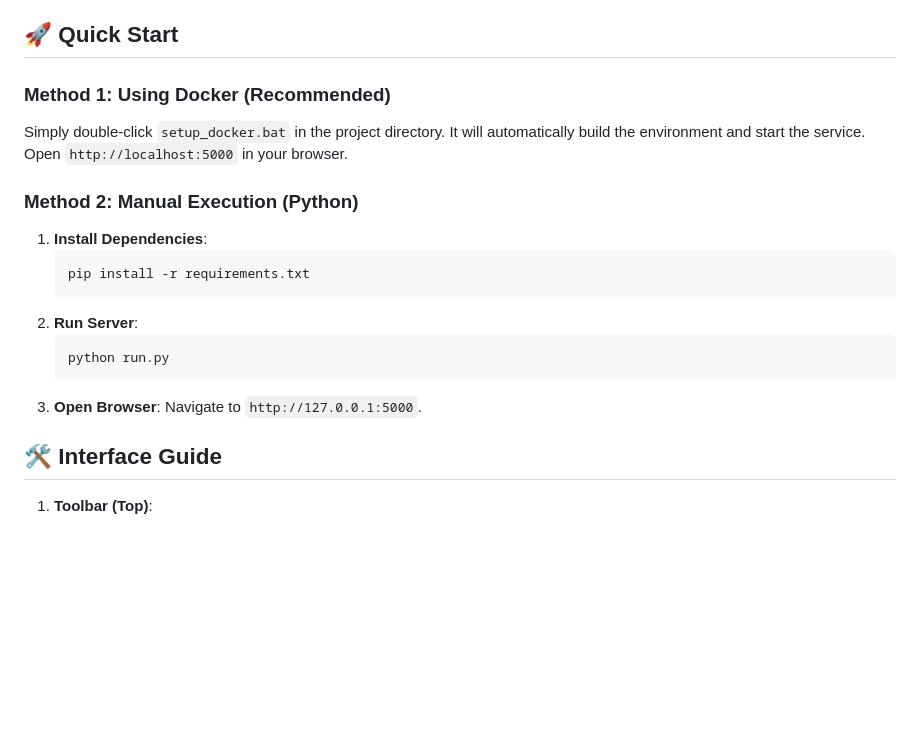
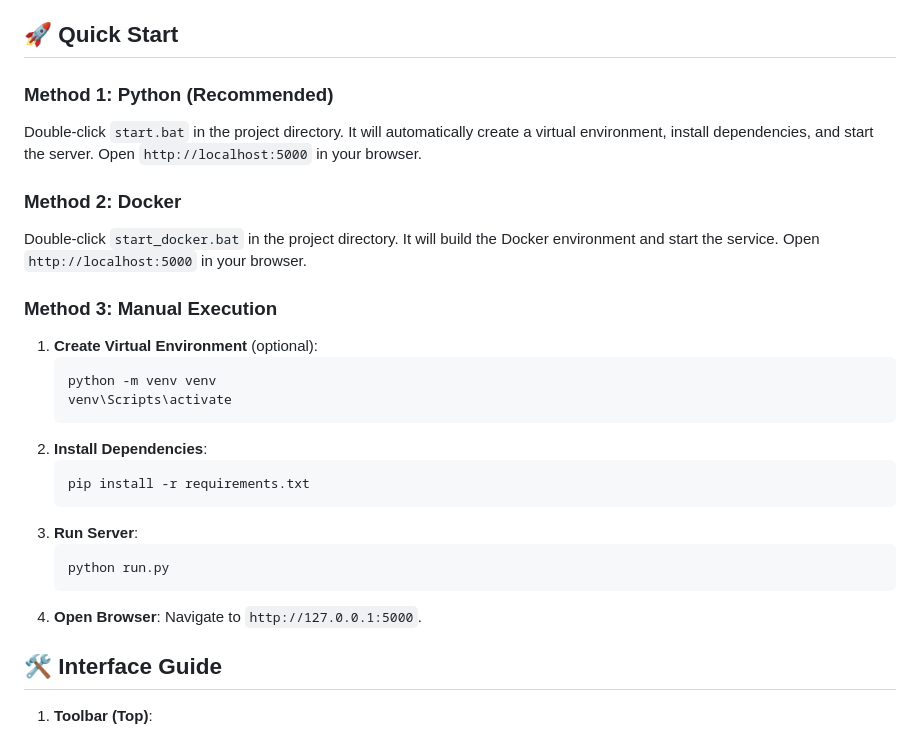
Before and after one commit to Superfang0726/Better-BlueStacks-Script, a Markdown page: README.md, the part around the change. Rendered like a GitHub page; blank space fills up the shorter version.

Commit message:
docs: update README with new start scripts and Quick Start reorganization

````diff
--- a/README.md
+++ b/README.md
@@ -30,22 +30,34 @@ A web-based visual automation tool designed for BlueStacks emulator. Using an in
 
 ## 🚀 Quick Start
 
-### Method 1: Using Docker (Recommended)
+### Method 1: Python (Recommended)
 
-Simply double-click `setup_docker.bat` in the project directory.
-It will automatically build the environment and start the service. Open `http://localhost:5000` in your browser.
+Double-click `start.bat` in the project directory.
+It will automatically create a virtual environment, install dependencies, and start the server.
+Open `http://localhost:5000` in your browser.
 
-### Method 2: Manual Execution (Python)
+### Method 2: Docker
 
-1.  **Install Dependencies**:
+Double-click `start_docker.bat` in the project directory.
+It will build the Docker environment and start the service.
+Open `http://localhost:5000` in your browser.
+
+### Method 3: Manual Execution
+
+1.  **Create Virtual Environment** (optional):
+    ```bash
+    python -m venv venv
+    venv\Scripts\activate
+    ```
+2.  **Install Dependencies**:
     ```bash
     pip install -r requirements.txt
     ```
-2.  **Run Server**:
+3.  **Run Server**:
     ```bash
     python run.py
     ```
-3.  **Open Browser**:
+4.  **Open Browser**:
     Navigate to `http://127.0.0.1:5000`.
 
 ## 🛠️ Interface Guide
````
Also changed, not shown: README_ZH.md (+19 -7 lines).
